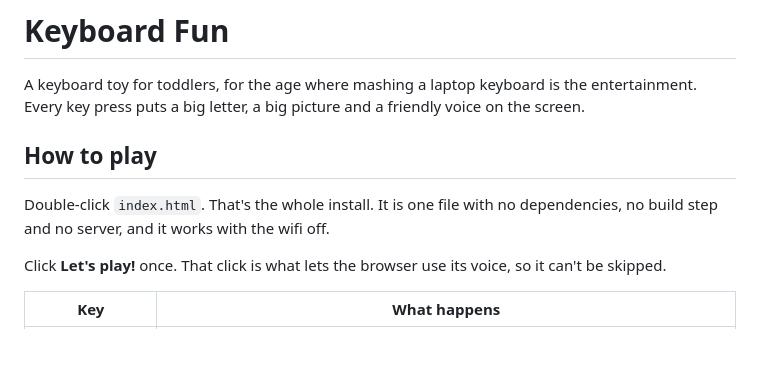
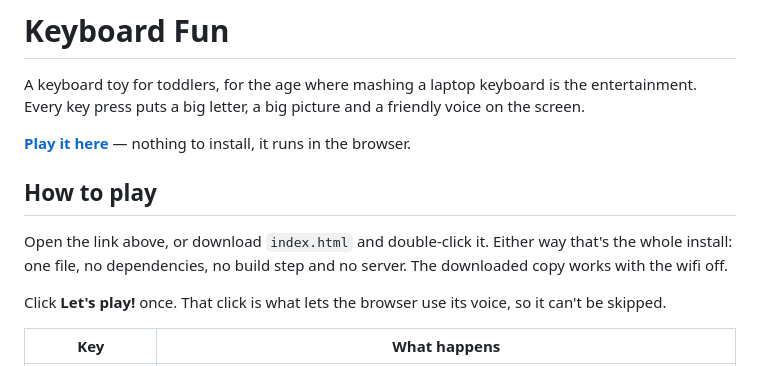
Before and after one commit to huypham612/keyboard-fun, a Markdown page: README.md, the part around the change. Rendered like a GitHub page; blank space fills up the shorter version.

Commit message:
Add a play link now that GitHub Pages is live
Runs from the browser at huypham612.github.io/keyboard-fun, so it can be
tried without downloading anything. The offline path still works, so both
are documented.

Co-Authored-By: Claude Opus 5 <noreply@anthropic.com>
Claude-Session: https://claude.ai/code/session_018MLEfhTTuiP6krLJ6H9otP

```diff
--- a/README.md
+++ b/README.md
@@ -4,10 +4,14 @@ A keyboard toy for toddlers, for the age where mashing a laptop keyboard is
 the entertainment. Every key press puts a big letter, a big picture and a
 friendly voice on the screen.
 
+**[Play it here](https://huypham612.github.io/keyboard-fun/)** — nothing to
+install, it runs in the browser.
+
 ## How to play
 
-Double-click `index.html`. That's the whole install. It is one file with no
-dependencies, no build step and no server, and it works with the wifi off.
+Open the link above, or download `index.html` and double-click it. Either way
+that's the whole install: one file, no dependencies, no build step and no
+server. The downloaded copy works with the wifi off.
 
 Click **Let's play!** once. That click is what lets the browser use its voice,
 so it can't be skipped.
```
